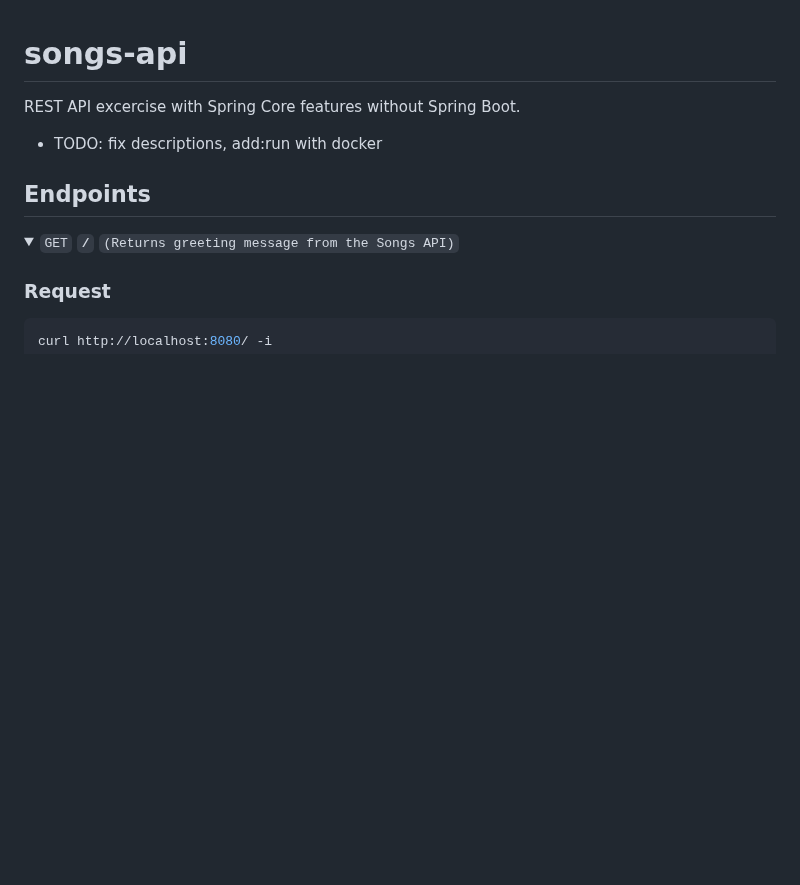
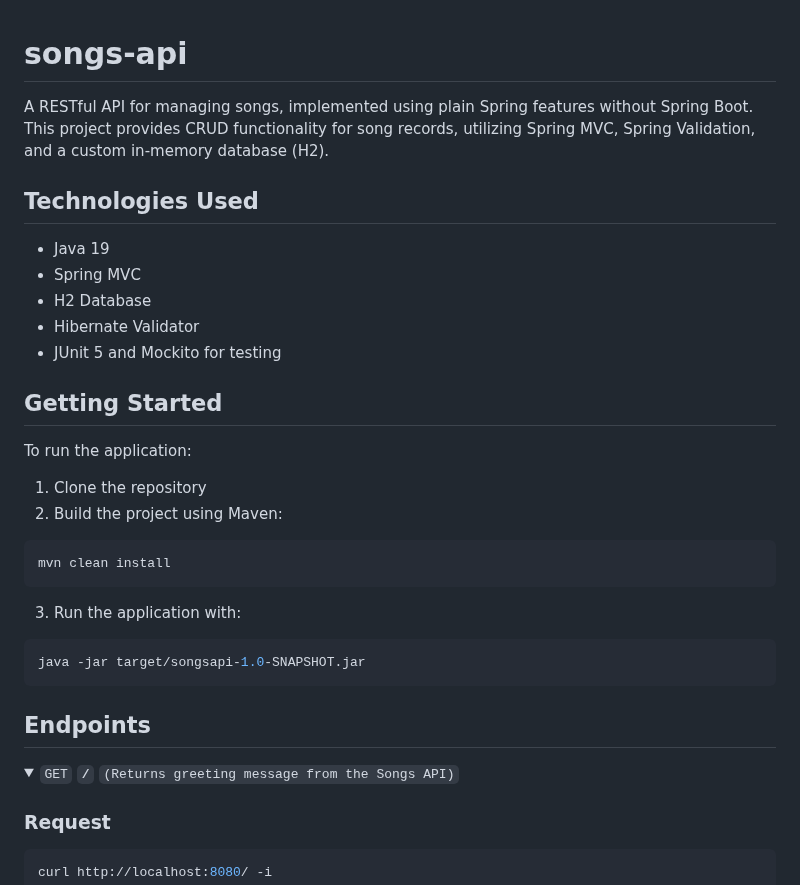
Before and after one commit to vesalukkarila/songs-api, a Markdown page: README.md, the part around the change. Rendered like a GitHub page; folded sections open; blank space fills up the shorter version.

````diff
--- a/README.md
+++ b/README.md
@@ -1,7 +1,29 @@
 
 # songs-api
-REST API excercise with Spring Core features without Spring Boot.
-- TODO: fix descriptions, add:run with docker
+A RESTful API for managing songs, implemented using plain Spring features without Spring Boot.
+This project provides CRUD functionality for song records, utilizing Spring MVC, Spring Validation, and a custom in-memory database (H2).
+
+## Technologies Used
+
+- Java 19
+- Spring MVC
+- H2 Database
+- Hibernate Validator
+- JUnit 5 and Mockito for testing
+
+## Getting Started
+
+To run the application:
+
+1. Clone the repository
+2. Build the project using Maven:
+```sh
+mvn clean install
+```
+3. Run the application with:
+```sh
+java -jar target/songsapi-1.0-SNAPSHOT.jar
+```
 
 
 ## Endpoints
````
